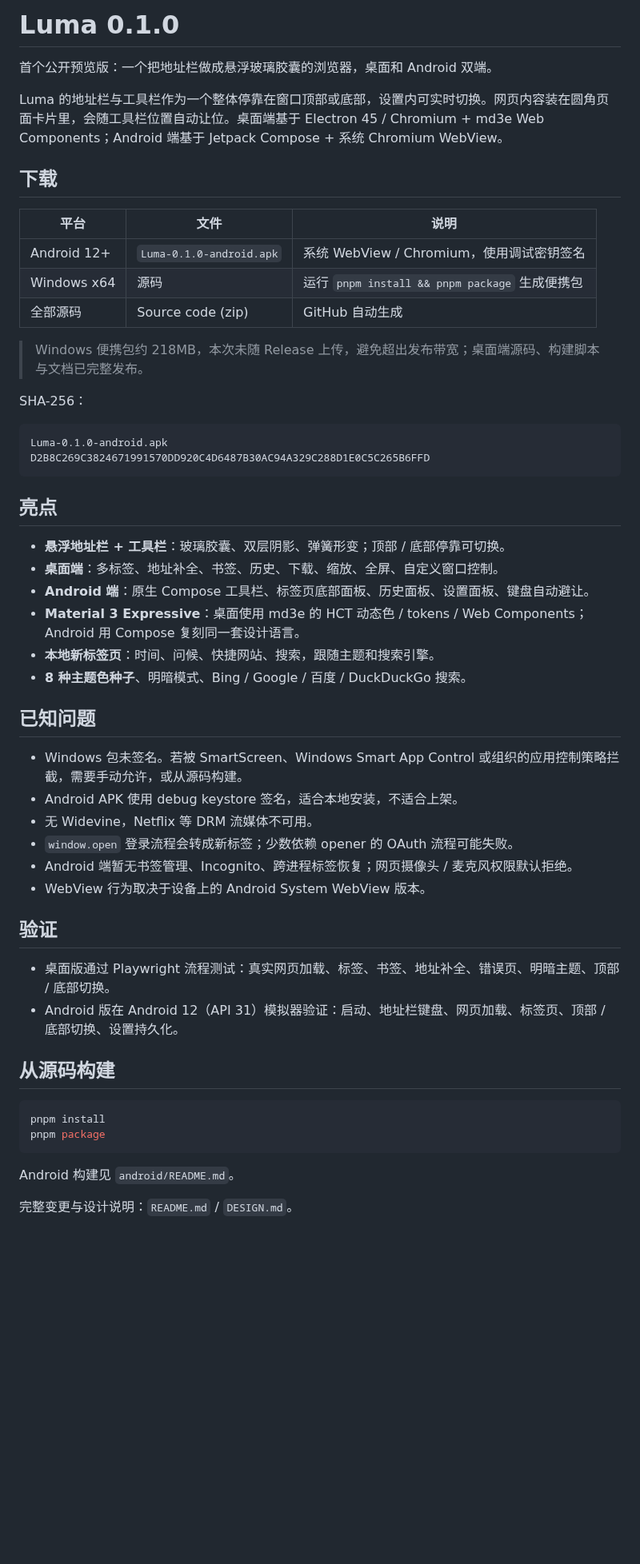
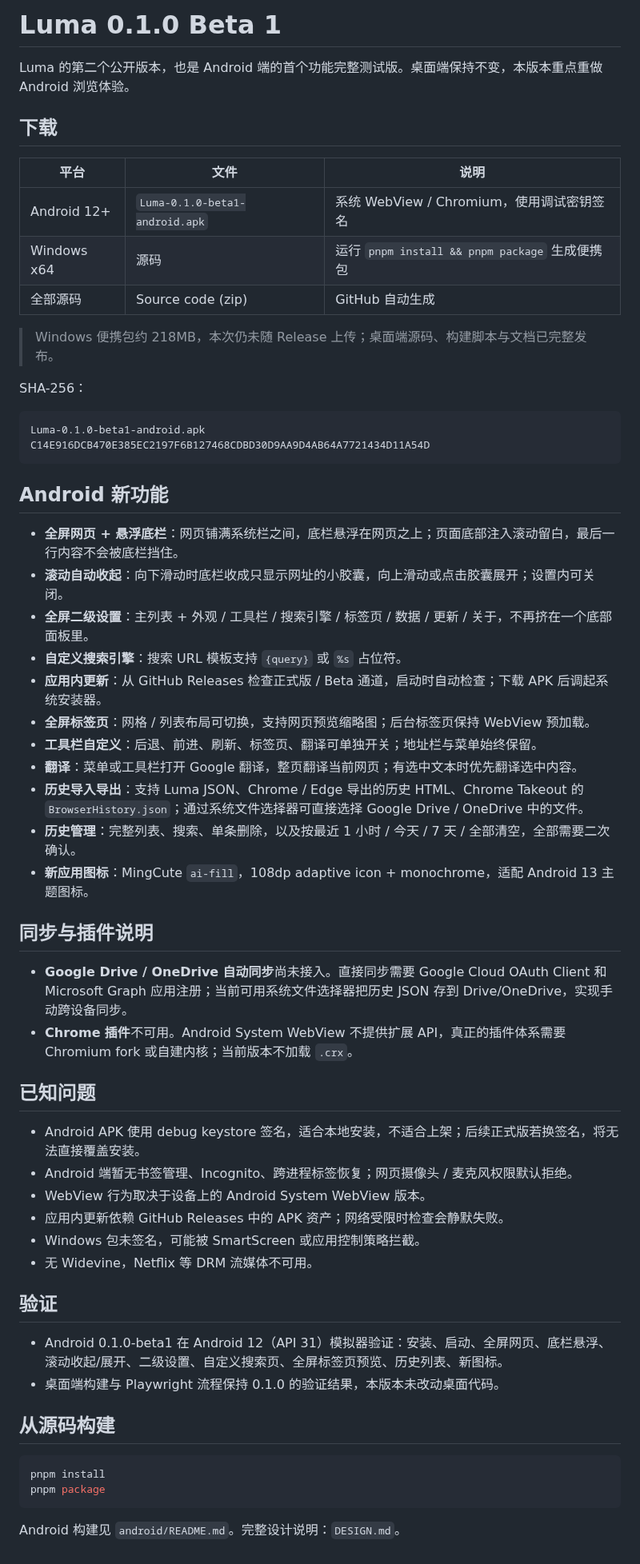
Before and after one commit to ichiyotsu/Discover, a Markdown page: RELEASE_NOTES.md, the part around the change. Shown at 80% size. Drawn GitHub-style; blank space fills up the shorter version.

````diff
--- a/RELEASE_NOTES.md
+++ b/RELEASE_NOTES.md
@@ -1,48 +1,56 @@
-# Luma 0.1.0
+# Luma 0.1.0 Beta 1
 
-首个公开预览版：一个把地址栏做成悬浮玻璃胶囊的浏览器，桌面和 Android 双端。
-
-Luma 的地址栏与工具栏作为一个整体停靠在窗口顶部或底部，设置内可实时切换。网页内容装在圆角页面卡片里，会随工具栏位置自动让位。桌面端基于 Electron 45 / Chromium + md3e Web Components；Android 端基于 Jetpack Compose + 系统 Chromium WebView。
+Luma 的第二个公开版本，也是 Android 端的首个功能完整测试版。桌面端保持不变，本版本重点重做 Android 浏览体验。
 
 ## 下载
 
 | 平台 | 文件 | 说明 |
 | --- | --- | --- |
-| Android 12+ | `Luma-0.1.0-android.apk` | 系统 WebView / Chromium，使用调试密钥签名 |
+| Android 12+ | `Luma-0.1.0-beta1-android.apk` | 系统 WebView / Chromium，使用调试密钥签名 |
 | Windows x64 | 源码 | 运行 `pnpm install && pnpm package` 生成便携包 |
 | 全部源码 | Source code (zip) | GitHub 自动生成 |
 
-> Windows 便携包约 218MB，本次未随 Release 上传，避免超出发布带宽；桌面端源码、构建脚本与文档已完整发布。
+> Windows 便携包约 218MB，本次仍未随 Release 上传；桌面端源码、构建脚本与文档已完整发布。
 
 SHA-256：
 
 ```text
-Luma-0.1.0-android.apk
-D2B8C269C3824671991570DD920C4D6487B30AC94A329C288D1E0C5C265B6FFD
+Luma-0.1.0-beta1-android.apk
+C14E916DCB470E385EC2197F6B127468CDBD30D9AA9D4AB64A7721434D11A54D
 ```
 
-## 亮点
+## Android 新功能
 
-- **悬浮地址栏 + 工具栏**：玻璃胶囊、双层阴影、弹簧形变；顶部 / 底部停靠可切换。
-- **桌面端**：多标签、地址补全、书签、历史、下载、缩放、全屏、自定义窗口控制。
-- **Android 端**：原生 Compose 工具栏、标签页底部面板、历史面板、设置面板、键盘自动避让。
-- **Material 3 Expressive**：桌面使用 md3e 的 HCT 动态色 / tokens / Web Components；Android 用 Compose 复刻同一套设计语言。
-- **本地新标签页**：时间、问候、快捷网站、搜索，跟随主题和搜索引擎。
-- **8 种主题色种子**、明暗模式、Bing / Google / 百度 / DuckDuckGo 搜索。
+- **全屏网页 + 悬浮底栏**：网页铺满系统栏之间，底栏悬浮在网页之上；页面底部注入滚动留白，最后一行内容不会被底栏挡住。
+- **滚动自动收起**：向下滑动时底栏收成只显示网址的小胶囊，向上滑动或点击胶囊展开；设置内可关闭。
+- **全屏二级设置**：主列表 + 外观 / 工具栏 / 搜索引擎 / 标签页 / 数据 / 更新 / 关于，不再挤在一个底部面板里。
+- **自定义搜索引擎**：搜索 URL 模板支持 `{query}` 或 `%s` 占位符。
+- **应用内更新**：从 GitHub Releases 检查正式版 / Beta 通道，启动时自动检查；下载 APK 后调起系统安装器。
+- **全屏标签页**：网格 / 列表布局可切换，支持网页预览缩略图；后台标签页保持 WebView 预加载。
+- **工具栏自定义**：后退、前进、刷新、标签页、翻译可单独开关；地址栏与菜单始终保留。
+- **翻译**：菜单或工具栏打开 Google 翻译，整页翻译当前网页；有选中文本时优先翻译选中内容。
+- **历史导入导出**：支持 Luma JSON、Chrome / Edge 导出的历史 HTML、Chrome Takeout 的 `BrowserHistory.json`；通过系统文件选择器可直接选择 Google Drive / OneDrive 中的文件。
+- **历史管理**：完整列表、搜索、单条删除，以及按最近 1 小时 / 今天 / 7 天 / 全部清空，全部需要二次确认。
+- **新应用图标**：MingCute `ai-fill`，108dp adaptive icon + monochrome，适配 Android 13 主题图标。
+
+## 同步与插件说明
+
+- **Google Drive / OneDrive 自动同步**尚未接入。直接同步需要 Google Cloud OAuth Client 和 Microsoft Graph 应用注册；当前可用系统文件选择器把历史 JSON 存到 Drive/OneDrive，实现手动跨设备同步。
+- **Chrome 插件**不可用。Android System WebView 不提供扩展 API，真正的插件体系需要 Chromium fork 或自建内核；当前版本不加载 `.crx`。
 
 ## 已知问题
 
-- Windows 包未签名。若被 SmartScreen、Windows Smart App Control 或组织的应用控制策略拦截，需要手动允许，或从源码构建。
-- Android APK 使用 debug keystore 签名，适合本地安装，不适合上架。
-- 无 Widevine，Netflix 等 DRM 流媒体不可用。
-- `window.open` 登录流程会转成新标签；少数依赖 opener 的 OAuth 流程可能失败。
+- Android APK 使用 debug keystore 签名，适合本地安装，不适合上架；后续正式版若换签名，将无法直接覆盖安装。
 - Android 端暂无书签管理、Incognito、跨进程标签恢复；网页摄像头 / 麦克风权限默认拒绝。
 - WebView 行为取决于设备上的 Android System WebView 版本。
+- 应用内更新依赖 GitHub Releases 中的 APK 资产；网络受限时检查会静默失败。
+- Windows 包未签名，可能被 SmartScreen 或应用控制策略拦截。
+- 无 Widevine，Netflix 等 DRM 流媒体不可用。
 
 ## 验证
 
-- 桌面版通过 Playwright 流程测试：真实网页加载、标签、书签、地址补全、错误页、明暗主题、顶部 / 底部切换。
-- Android 版在 Android 12（API 31）模拟器验证：启动、地址栏键盘、网页加载、标签页、顶部 / 底部切换、设置持久化。
+- Android 0.1.0-beta1 在 Android 12（API 31）模拟器验证：安装、启动、全屏网页、底栏悬浮、滚动收起/展开、二级设置、自定义搜索页、全屏标签页预览、历史列表、新图标。
+- 桌面端构建与 Playwright 流程保持 0.1.0 的验证结果，本版本未改动桌面代码。
 
 ## 从源码构建
 
@@ -51,6 +59,4 @@ pnpm install
 pnpm package
 ```
 
-Android 构建见 `android/README.md`。
-
-完整变更与设计说明：`README.md` / `DESIGN.md`。
+Android 构建见 `android/README.md`。完整设计说明：`DESIGN.md`。
````
Also changed, not shown: README.md (+5 -5 lines), android/README.md (+4 -3 lines), docs/android-top.png, 4 other files.
